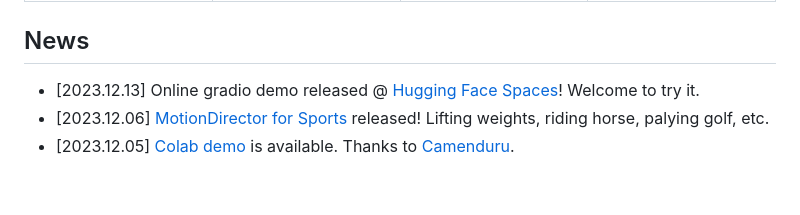
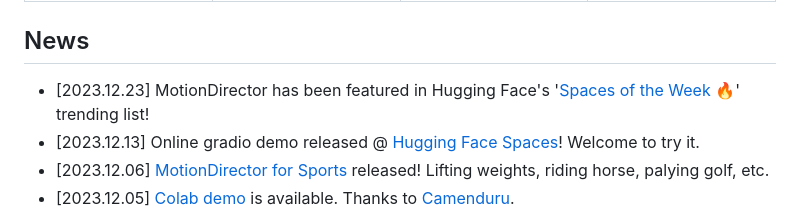
Before and after one commit to showlab/MotionDirector, a Markdown page: README.md, the part around the change. Rendered like a GitHub page; blank space fills up the shorter version.

```diff
--- a/README.md
+++ b/README.md
@@ -87,6 +87,7 @@ models to generate diverse videos with this motion.
 </table>
 
 ## News
+- [2023.12.23] MotionDirector has been featured in Hugging Face's '[Spaces of the Week](https://huggingface.co/spaces) 🔥' trending list!
 - [2023.12.13] Online gradio demo released @ [Hugging Face Spaces](https://huggingface.co/spaces/ruizhaocv/MotionDirector)! Welcome to try it.
 - [2023.12.06] [MotionDirector for Sports](#MotionDirector_for_Sports) released! Lifting weights, riding horse, palying golf, etc.
 - [2023.12.05] [Colab demo](https://github.com/camenduru/MotionDirector-colab) is available. Thanks to [Camenduru](https://twitter.com/camenduru).
```
